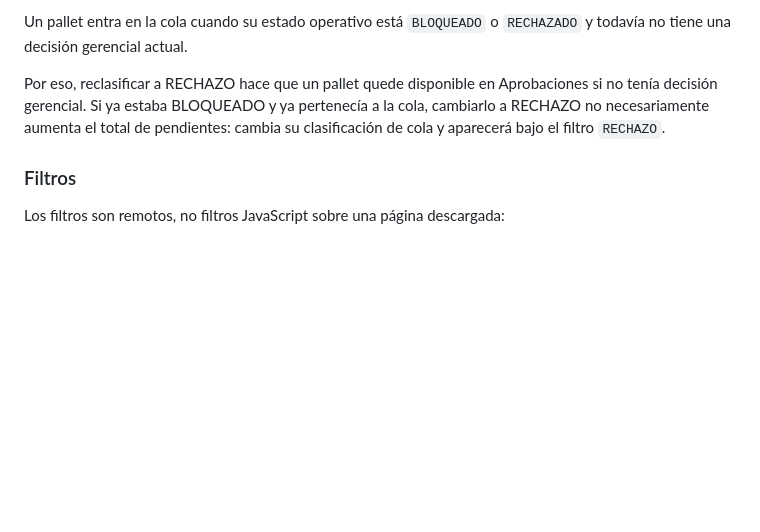
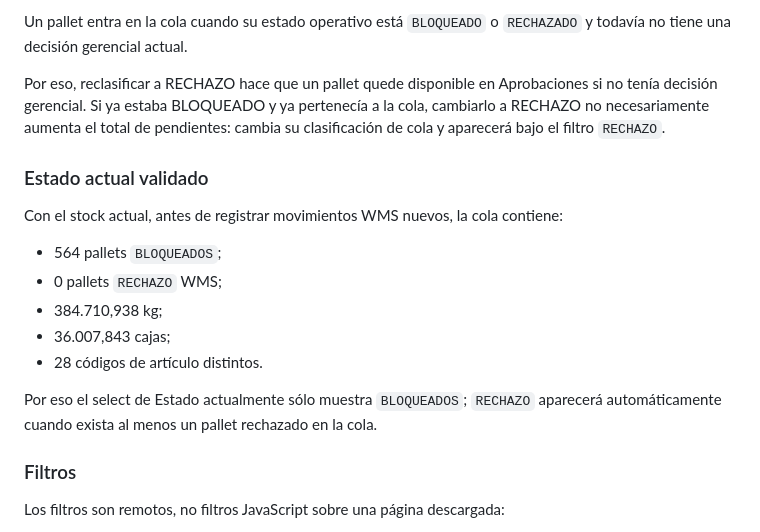
Before and after one commit to fabitoProgramador/wms_web, a Markdown page: WMS_WEB/docs/OPERACIONES_SUPABASE.md, the part around the change. GitHub-like rendering; blank space fills up the shorter version.

Commit message:
Registrar estado actual de cola de aprobaciones

```diff
--- a/WMS_WEB/docs/OPERACIONES_SUPABASE.md
+++ b/WMS_WEB/docs/OPERACIONES_SUPABASE.md
@@ -152,6 +152,18 @@ Un pallet entra en la cola cuando su estado operativo está `BLOQUEADO` o `RECHA
 
 Por eso, reclasificar a RECHAZO hace que un pallet quede disponible en Aprobaciones si no tenía decisión gerencial. Si ya estaba BLOQUEADO y ya pertenecía a la cola, cambiarlo a RECHAZO no necesariamente aumenta el total de pendientes: cambia su clasificación de cola y aparecerá bajo el filtro `RECHAZO`.
 
+### Estado actual validado
+
+Con el stock actual, antes de registrar movimientos WMS nuevos, la cola contiene:
+
+- 564 pallets `BLOQUEADOS`;
+- 0 pallets `RECHAZO` WMS;
+- 384.710,938 kg;
+- 36.007,843 cajas;
+- 28 códigos de artículo distintos.
+
+Por eso el select de Estado actualmente sólo muestra `BLOQUEADOS`; `RECHAZO` aparecerá automáticamente cuando exista al menos un pallet rechazado en la cola.
+
 ### Filtros
 
 Los filtros son remotos, no filtros JavaScript sobre una página descargada:
```
